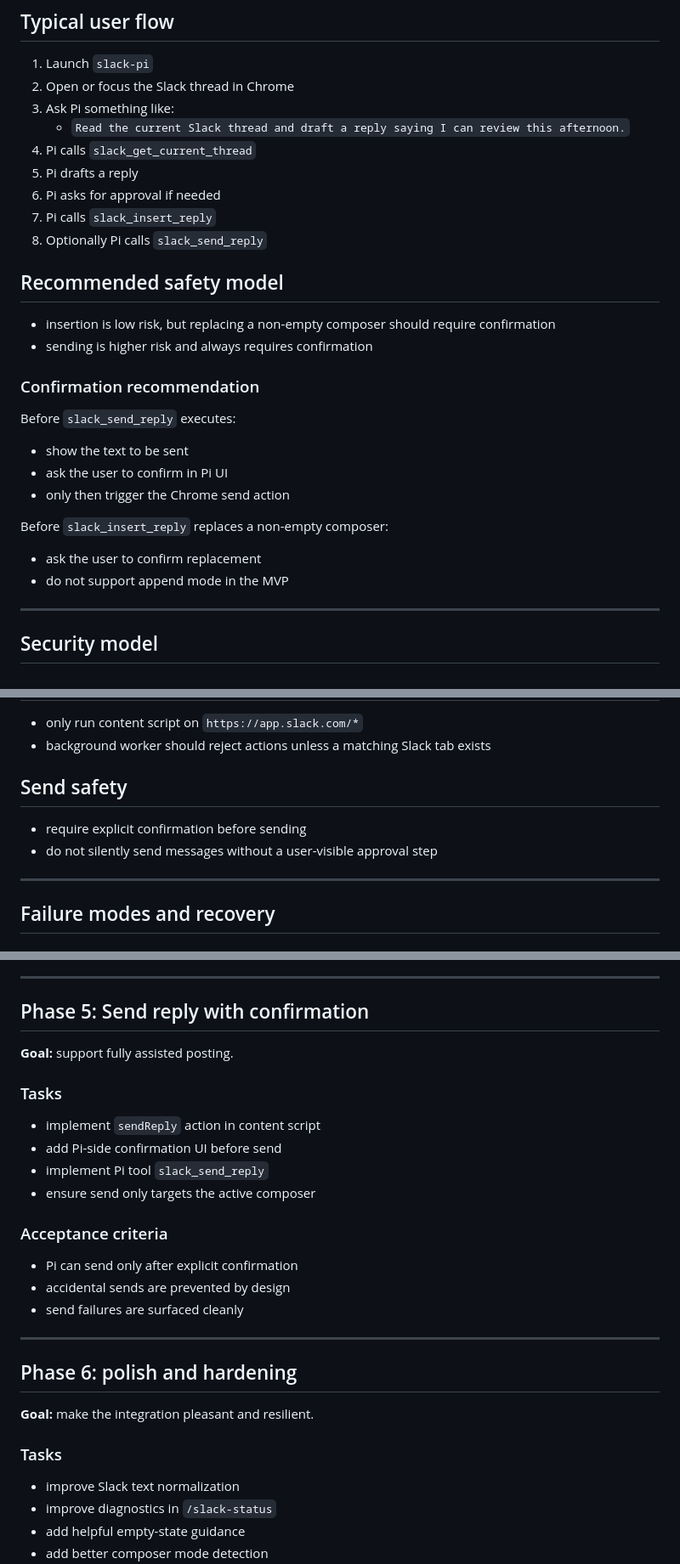
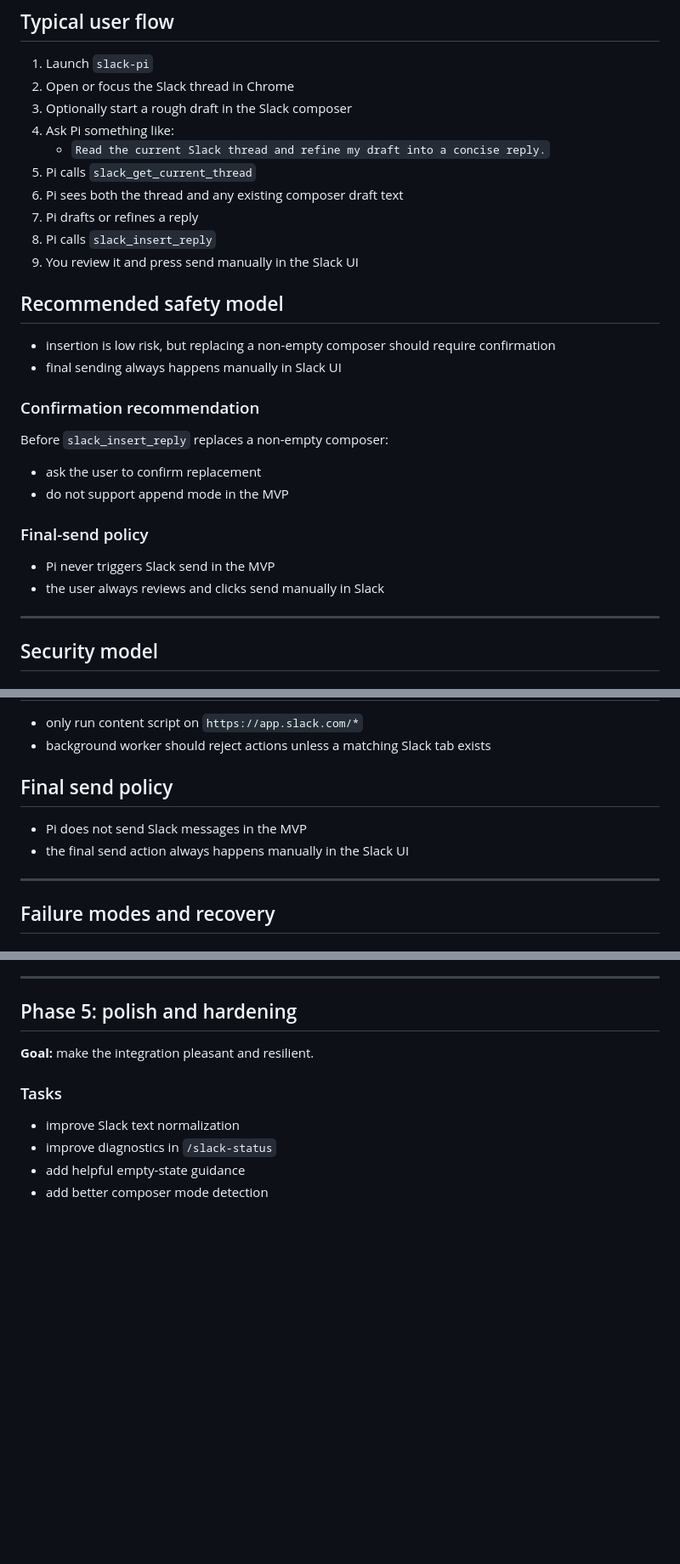
Before and after one commit to dctrwatson/pi-squared, a Markdown page: docs/slack-pi-architecture.md, 3 parts joined by grey strips. Shown at 85% size. Drawn GitHub-style; blank space fills up the shorter version.

Commit message:
pi: Remove Pi-driven send, use manual Slack UI send in

```diff
--- a/docs/slack-pi-architecture.md
+++ b/docs/slack-pi-architecture.md
@@ -494,27 +480,27 @@ For long threads:
 ## Typical user flow
 1. Launch `slack-pi`
 2. Open or focus the Slack thread in Chrome
-3. Ask Pi something like:
-   - `Read the current Slack thread and draft a reply saying I can review this afternoon.`
-4. Pi calls `slack_get_current_thread`
-5. Pi drafts a reply
-6. Pi asks for approval if needed
-7. Pi calls `slack_insert_reply`
-8. Optionally Pi calls `slack_send_reply`
+3. Optionally start a rough draft in the Slack composer
+4. Ask Pi something like:
+   - `Read the current Slack thread and refine my draft into a concise reply.`
+5. Pi calls `slack_get_current_thread`
+6. Pi sees both the thread and any existing composer draft text
+7. Pi drafts or refines a reply
+8. Pi calls `slack_insert_reply`
+9. You review it and press send manually in the Slack UI
 
 ## Recommended safety model
 - insertion is low risk, but replacing a non-empty composer should require confirmation
-- sending is higher risk and always requires confirmation
+- final sending always happens manually in Slack UI
 
 ### Confirmation recommendation
-Before `slack_send_reply` executes:
-- show the text to be sent
-- ask the user to confirm in Pi UI
-- only then trigger the Chrome send action
-
 Before `slack_insert_reply` replaces a non-empty composer:
 - ask the user to confirm replacement
 - do not support append mode in the MVP
+
+### Final-send policy
+- Pi never triggers Slack send in the MVP
+- the user always reviews and clicks send manually in Slack
 
 ---
 
@@ -537,9 +523,9 @@ Use a long-lived shared secret stored locally.
 - only run content script on `https://app.slack.com/*`
 - background worker should reject actions unless a matching Slack tab exists
 
-## Send safety
-- require explicit confirmation before sending
-- do not silently send messages without a user-visible approval step
+## Final send policy
+- Pi does not send Slack messages in the MVP
+- the final send action always happens manually in the Slack UI
 
 ---
 
@@ -684,23 +672,7 @@ Repo structure exists and does not auto-load the Slack extension.
 
 ---
 
-## Phase 5: Send reply with confirmation
-**Goal:** support fully assisted posting.
-
-### Tasks
-- implement `sendReply` action in content script
-- add Pi-side confirmation UI before send
-- implement Pi tool `slack_send_reply`
-- ensure send only targets the active composer
-
-### Acceptance criteria
-- Pi can send only after explicit confirmation
-- accidental sends are prevented by design
-- send failures are surfaced cleanly
-
----
-
-## Phase 6: polish and hardening
+## Phase 5: polish and hardening
 **Goal:** make the integration pleasant and resilient.
 
 ### Tasks
```
Also changed, not shown: other parts of docs/slack-pi-architecture.md (+32 -43 lines).
